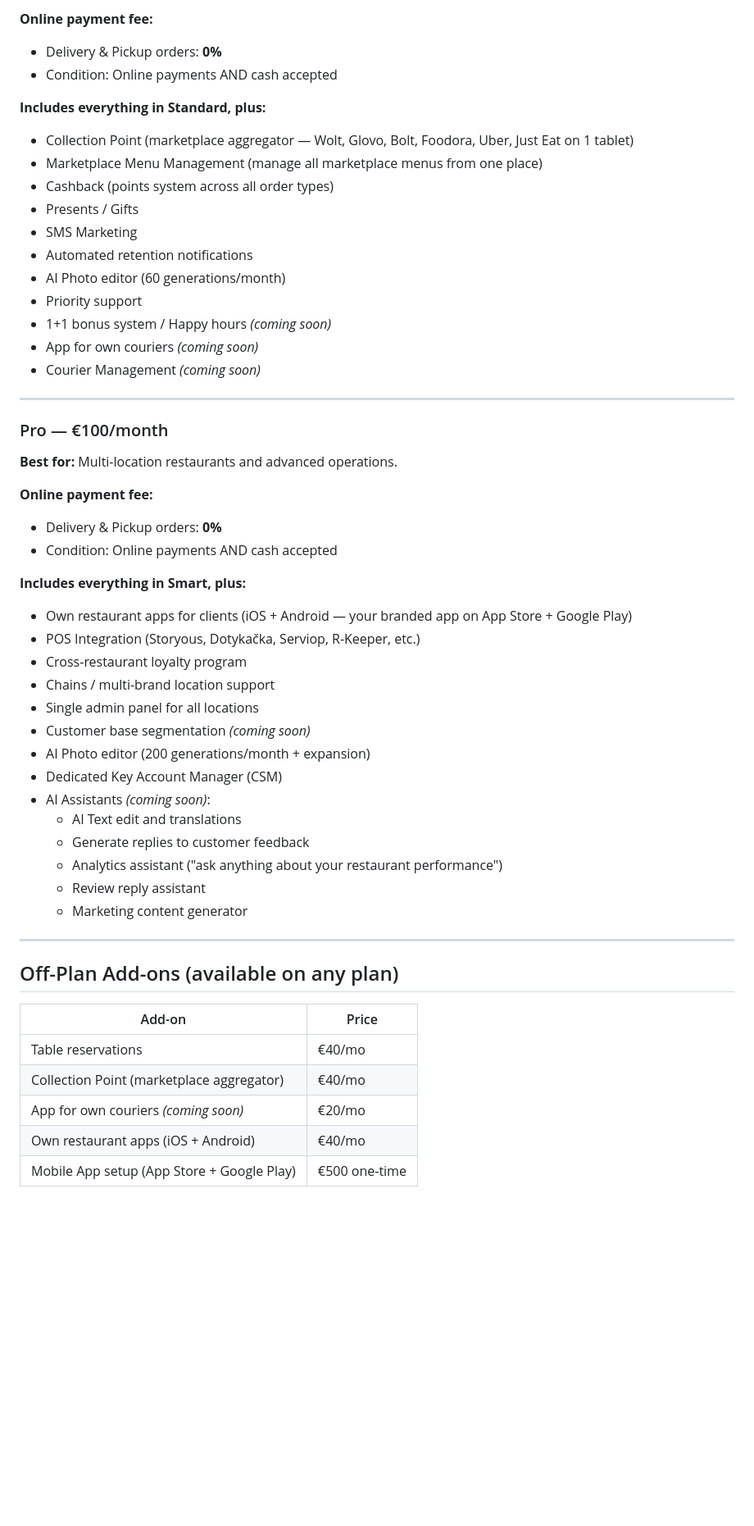
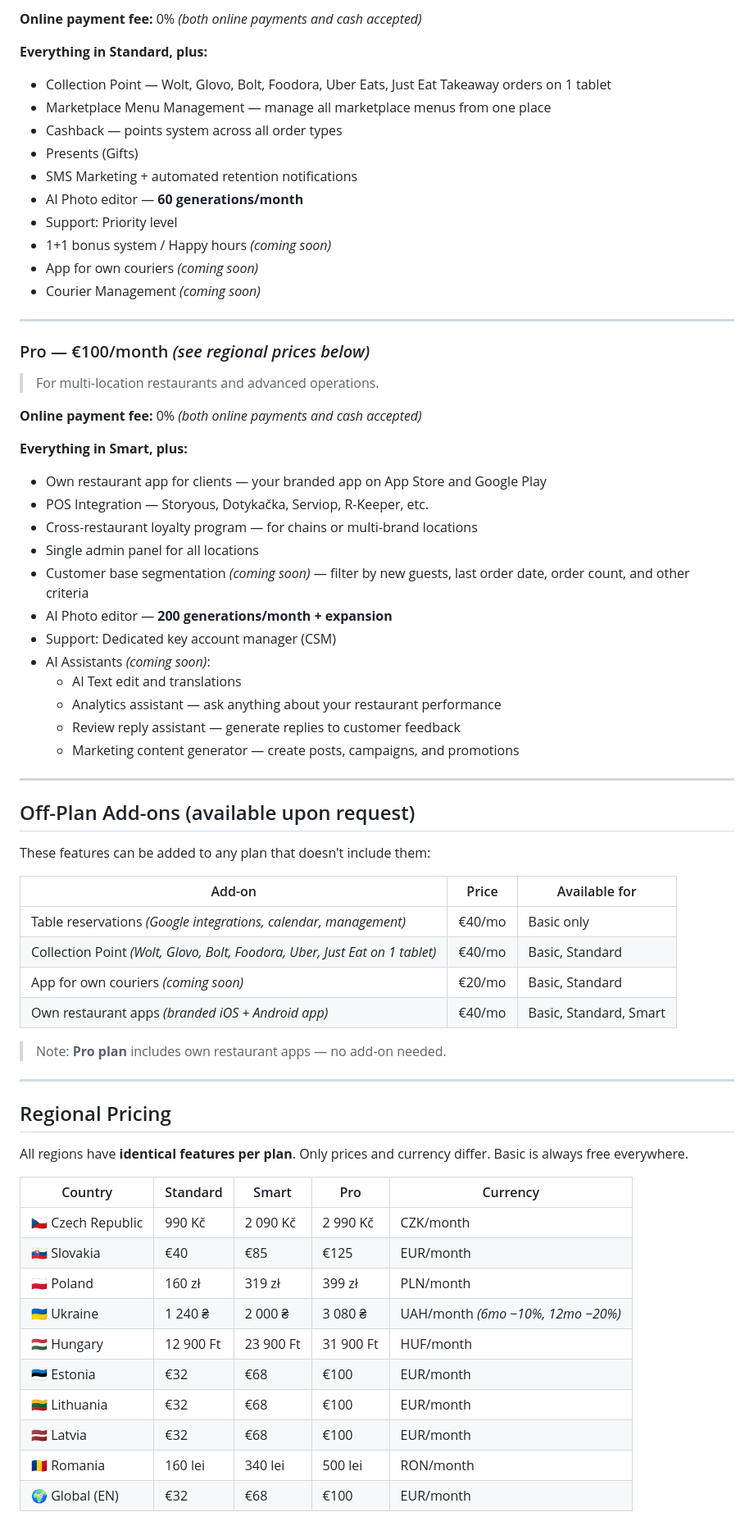
Before and after one commit to choice-hub/restaurant-scraper, a Markdown page: choice-wiki/wiki/03_pricing.md, the part around one of its changes. Shown at 82% size. Rendered like a GitHub page; blank space fills up the shorter version.

Commit message:
Complete pricing wiki: full feature breakdown per plan + all 10 regional prices

```diff
--- a/choice-wiki/wiki/03_pricing.md
+++ b/choice-wiki/wiki/03_pricing.md
@@ -72,54 +62,70 @@ Choice uses a **fixed monthly subscription** model with no commission on direct
 
-**Online payment fee:**
-- Delivery & Pickup orders: **0%**
-- Condition: Online payments AND cash accepted
+**Online payment fee:** 0% *(both online payments and cash accepted)*
 
-**Includes everything in Standard, plus:**
-- Collection Point (marketplace aggregator — Wolt, Glovo, Bolt, Foodora, Uber, Just Eat on 1 tablet)
-- Marketplace Menu Management (manage all marketplace menus from one place)
-- Cashback (points system across all order types)
-- Presents / Gifts
-- SMS Marketing
-- Automated retention notifications
-- AI Photo editor (60 generations/month)
-- Priority support
+**Everything in Standard, plus:**
+- Collection Point — Wolt, Glovo, Bolt, Foodora, Uber Eats, Just Eat Takeaway orders on 1 tablet
+- Marketplace Menu Management — manage all marketplace menus from one place
+- Cashback — points system across all order types
+- Presents (Gifts)
+- SMS Marketing + automated retention notifications
+- AI Photo editor — **60 generations/month**
+- Support: Priority level
 - 1+1 bonus system / Happy hours *(coming soon)*
 - App for own couriers *(coming soon)*
 - Courier Management *(coming soon)*
 
 ---
 
-### Pro — €100/month
-**Best for:** Multi-location restaurants and advanced operations.
+### Pro — €100/month *(see regional prices below)*
+> For multi-location restaurants and advanced operations.
 
-**Online payment fee:**
-- Delivery & Pickup orders: **0%**
-- Condition: Online payments AND cash accepted
+**Online payment fee:** 0% *(both online payments and cash accepted)*
 
-**Includes everything in Smart, plus:**
-- Own restaurant apps for clients (iOS + Android — your branded app on App Store + Google Play)
-- POS Integration (Storyous, Dotykačka, Serviop, R-Keeper, etc.)
-- Cross-restaurant loyalty program
-- Chains / multi-brand location support
+**Everything in Smart, plus:**
+- Own restaurant app for clients — your branded app on App Store and Google Play
+- POS Integration — Storyous, Dotykačka, Serviop, R-Keeper, etc.
+- Cross-restaurant loyalty program — for chains or multi-brand locations
 - Single admin panel for all locations
-- Customer base segmentation *(coming soon)*
-- AI Photo editor (200 generations/month + expansion)
-- Dedicated Key Account Manager (CSM)
+- Customer base segmentation *(coming soon)* — filter by new guests, last order date, order count, and other criteria
+- AI Photo editor — **200 generations/month + expansion**
+- Support: Dedicated key account manager (CSM)
 - AI Assistants *(coming soon)*:
   - AI Text edit and translations
-  - Generate replies to customer feedback
-  - Analytics assistant ("ask anything about your restaurant performance")
-  - Review reply assistant
-  - Marketing content generator
+  - Analytics assistant — ask anything about your restaurant performance
+  - Review reply assistant — generate replies to customer feedback
+  - Marketing content generator — create posts, campaigns, and promotions
 
 ---
 
-## Off-Plan Add-ons (available on any plan)
+## Off-Plan Add-ons (available upon request)
 
-| Add-on | Price |
-|--------|-------|
-| Table reservations | €40/mo |
-| Collection Point (marketplace aggregator) | €40/mo |
-| App for own couriers *(coming soon)* | €20/mo |
-| Own restaurant apps (iOS + Android) | €40/mo |
-| Mobile App setup (App Store + Google Play) | €500 one-time |
+These features can be added to any plan that doesn't include them:
+
+| Add-on | Price | Available for |
+|--------|-------|--------------|
+| Table reservations *(Google integrations, calendar, management)* | €40/mo | Basic only |
+| Collection Point *(Wolt, Glovo, Bolt, Foodora, Uber, Just Eat on 1 tablet)* | €40/mo | Basic, Standard |
+| App for own couriers *(coming soon)* | €20/mo | Basic, Standard |
+| Own restaurant apps *(branded iOS + Android app)* | €40/mo | Basic, Standard, Smart |
+
+> Note: **Pro plan** includes own restaurant apps — no add-on needed.
+
+---
+
+## Regional Pricing
+
+All regions have **identical features per plan**. Only prices and currency differ. Basic is always free everywhere.
+
+| Country | Standard | Smart | Pro | Currency |
+|---------|----------|-------|-----|----------|
+| 🇨🇿 Czech Republic | 990 Kč | 2 090 Kč | 2 990 Kč | CZK/month |
+| 🇸🇰 Slovakia | €40 | €85 | €125 | EUR/month |
+| 🇵🇱 Poland | 160 zł | 319 zł | 399 zł | PLN/month |
+| 🇺🇦 Ukraine | 1 240 ₴ | 2 000 ₴ | 3 080 ₴ | UAH/month *(6mo −10%, 12mo −20%)* |
+| 🇭🇺 Hungary | 12 900 Ft | 23 900 Ft | 31 900 Ft | HUF/month |
+| 🇪🇪 Estonia | €32 | €68 | €100 | EUR/month |
+| 🇱🇹 Lithuania | €32 | €68 | €100 | EUR/month |
+| 🇱🇻 Latvia | €32 | €68 | €100 | EUR/month |
+| 🇷🇴 Romania | 160 lei | 340 lei | 500 lei | RON/month |
+| 🌍 Global (EN) | €32 | €68 | €100 | EUR/month |
+
```
Also changed, not shown: other parts of choice-wiki/wiki/03_pricing.md (+45 -75 lines).
